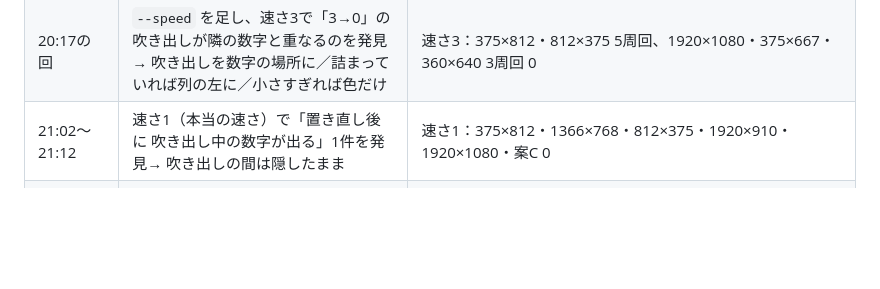
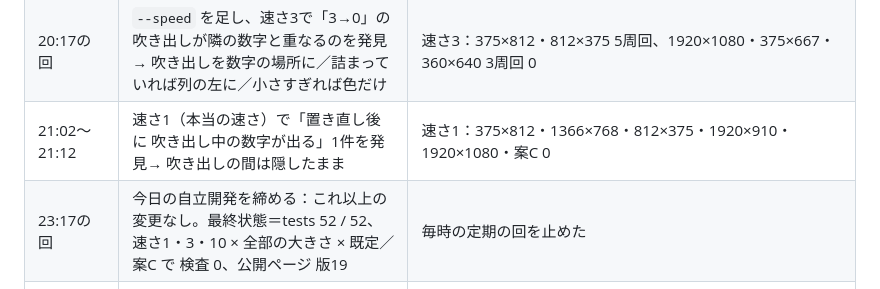
Before and after one commit to usouso/dekomon, a Markdown page: REPORT.md, the part around the change. GitHub-like rendering; blank space fills up the shorter version.

Commit message:
23:17 の回：今日の自立開発の締め（毎時の回を止める）
Co-Authored-By: Claude Fable 5.1 <noreply@anthropic.com>
Claude-Session: https://claude.ai/code/session_01MmzYoT4B9Fx3f1cD3sztui

```diff
--- a/REPORT.md
+++ b/REPORT.md
@@ -218,6 +218,7 @@ node tools/check.js --runs 3（?auto=1&bg=1&speed=10&mute=1。大きさごとに
 | 20:13・21:11・22:50 | `tools/all.js --quick` の通し | 145〜148秒で全部通る（最後は 狭い箱の吹き出しを直したあと） |
 | 20:17の回 | `--speed` を足し、速さ3で「3→0」の吹き出しが隣の数字と重なるのを発見→ 吹き出しを数字の場所に／詰まっていれば列の左に／小さすぎれば色だけ | 速さ3：375×812・812×375 5周回、1920×1080・375×667・360×640 3周回 0 |
 | 21:02〜21:12 | 速さ1（本当の速さ）で「置き直し後に 吹き出し中の数字が出る」1件を発見→ 吹き出しの間は隠したまま | 速さ1：375×812・1366×768・812×375・1920×910・1920×1080・案C 0 |
+| 23:17の回 | 今日の自立開発を締める：これ以上の変更なし。最終状態＝tests 52 / 52、速さ1・3・10 × 全部の大きさ × 既定／案C で 検査 0、公開ページ 版19 | 毎時の定期の回を止めた |
 | 22:17の回 | 狭い箱（スマホで山4つ、幅72px）では 吹き出しが出ていなかった → 小さい吹き出しを 数字の場所に出す。見えている数字を避けて縦位置を選び、置けない時は 数字の色だけ | 速さ3：360×640 3周回・375×812 2周回・1366×768 2周回 0、速さ10：4つの大きさ 0。速さ1：375×812 0。速さ3：812×375・375×667 2周回 0。速さ10：375×812・1366×768 10周回、1920×1080・1920×910・812×375 5周回 0。案C（`--v c`）速さ3：375×812・1366×768 3周回 0。PC・スマホとも 吹き出し2つが出ることを確認 |
 
 tests は 52 / 52 ok（21:11 時点）。
```
